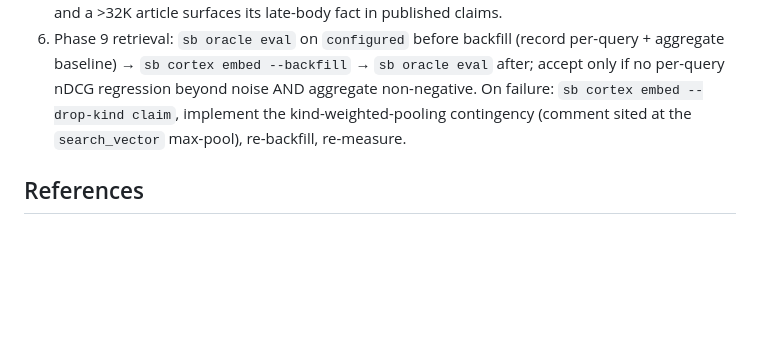
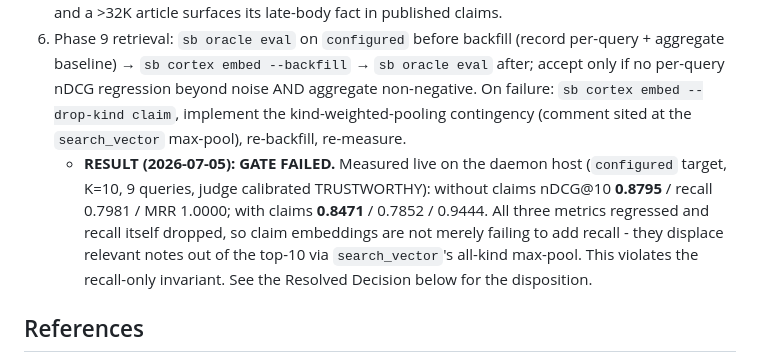
Before and after one commit to scottidler/second-brain, a Markdown page: docs/design/2026-07-05-distillation-knowledge-extraction.md, the part around one of its changes. Rendered like a GitHub page; blank space fills up the shorter version.

```diff
--- a/docs/design/2026-07-05-distillation-knowledge-extraction.md
+++ b/docs/design/2026-07-05-distillation-knowledge-extraction.md
@@ -319,6 +320,7 @@ A second panel (Architect/Gemini + Staff Engineer/Codex) audited the committed i
 4. Phase 4-7 quality gate: live re-distill/replay of fixtures + `sb borg eval`; confirm composite holds-or-improves per kind vs the 1.952 baseline and no increase in `yaml-parse-error` fallbacks.
 5. Phase 5/6 coverage: confirm a >4-chunk video/voicenote publishes a final-third-anchored claim, and a >32K article surfaces its late-body fact in published claims.
 6. Phase 9 retrieval: `sb oracle eval` on `configured` before backfill (record per-query + aggregate baseline) → `sb cortex embed --backfill` → `sb oracle eval` after; accept only if no per-query nDCG regression beyond noise AND aggregate non-negative. On failure: `sb cortex embed --drop-kind claim`, implement the kind-weighted-pooling contingency (comment sited at the `search_vector` max-pool), re-backfill, re-measure.
+   - **RESULT (2026-07-05): GATE FAILED.** Measured live on the daemon host (`configured` target, K=10, 9 queries, judge calibrated TRUSTWORTHY): without claims nDCG@10 **0.8795** / recall 0.7981 / MRR 1.0000; with claims **0.8471** / 0.7852 / 0.9444. All three metrics regressed and recall itself dropped, so claim embeddings are not merely failing to add recall - they displace relevant notes out of the top-10 via `search_vector`'s all-kind max-pool. This violates the recall-only invariant. See the Resolved Decision below for the disposition.
 
 ## References
 
```
Also changed, not shown: other parts of docs/design/2026-07-05-distillation-knowledge-extraction.md (+1 -0 lines).
